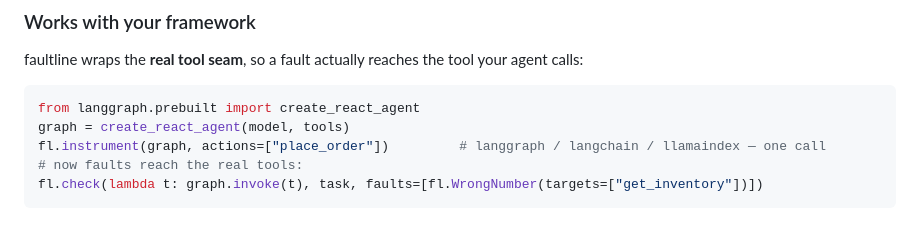
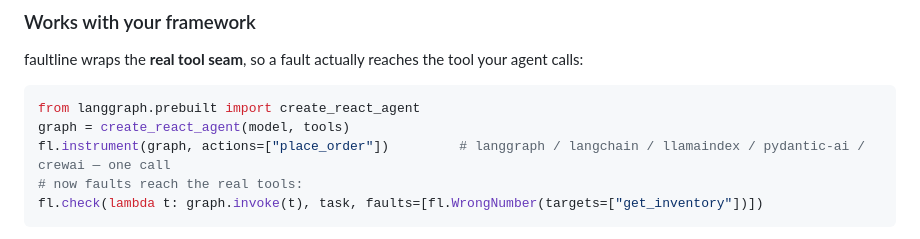
Before and after one commit to aaravanmay/faultline, a Markdown page: README.md, the part around the change. Rendered like a GitHub page.

Commit message:
README: 5 frameworks in comment

````diff
--- a/README.md
+++ b/README.md
@@ -103,7 +103,7 @@ faultline wraps the **real tool seam**, so a fault actually reaches the tool you
 ```python
 from langgraph.prebuilt import create_react_agent
 graph = create_react_agent(model, tools)
-fl.instrument(graph, actions=["place_order"])         # langgraph / langchain / llamaindex — one call
+fl.instrument(graph, actions=["place_order"])         # langgraph / langchain / llamaindex / pydantic-ai / crewai — one call
 # now faults reach the real tools:
 fl.check(lambda t: graph.invoke(t), task, faults=[fl.WrongNumber(targets=["get_inventory"])])
 ```
````
